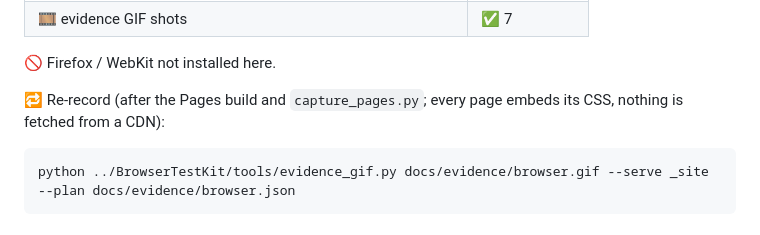
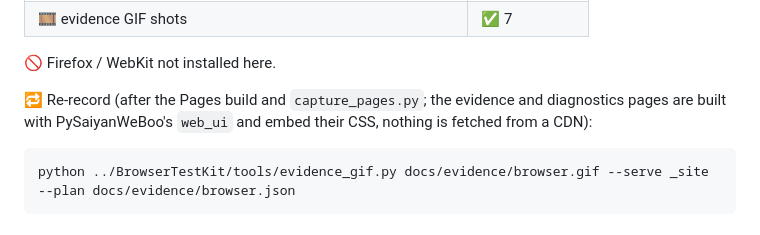
Before and after one commit to myon-bioinformatics/ascii_artist, a Markdown page: README.md, the part around the change. Rendered like a GitHub page.

````diff
--- a/README.md
+++ b/README.md
@@ -313,7 +313,7 @@ with the Python matrix; a missing leg cannot be replaced by an extra XML report.
 
 🚫 Firefox / WebKit not installed here.
 
-🔁 Re-record (after the Pages build and `capture_pages.py`; every page embeds its CSS, nothing is fetched from a CDN):
+🔁 Re-record (after the Pages build and `capture_pages.py`; the evidence and diagnostics pages are built with PySaiyanWeBoo's `web_ui` and embed their CSS, nothing is fetched from a CDN):
 
 ```sh
 python ../BrowserTestKit/tools/evidence_gif.py docs/evidence/browser.gif --serve _site --plan docs/evidence/browser.json
````
Also changed, not shown: docs/evidence/browser.gif, 4 other files.
